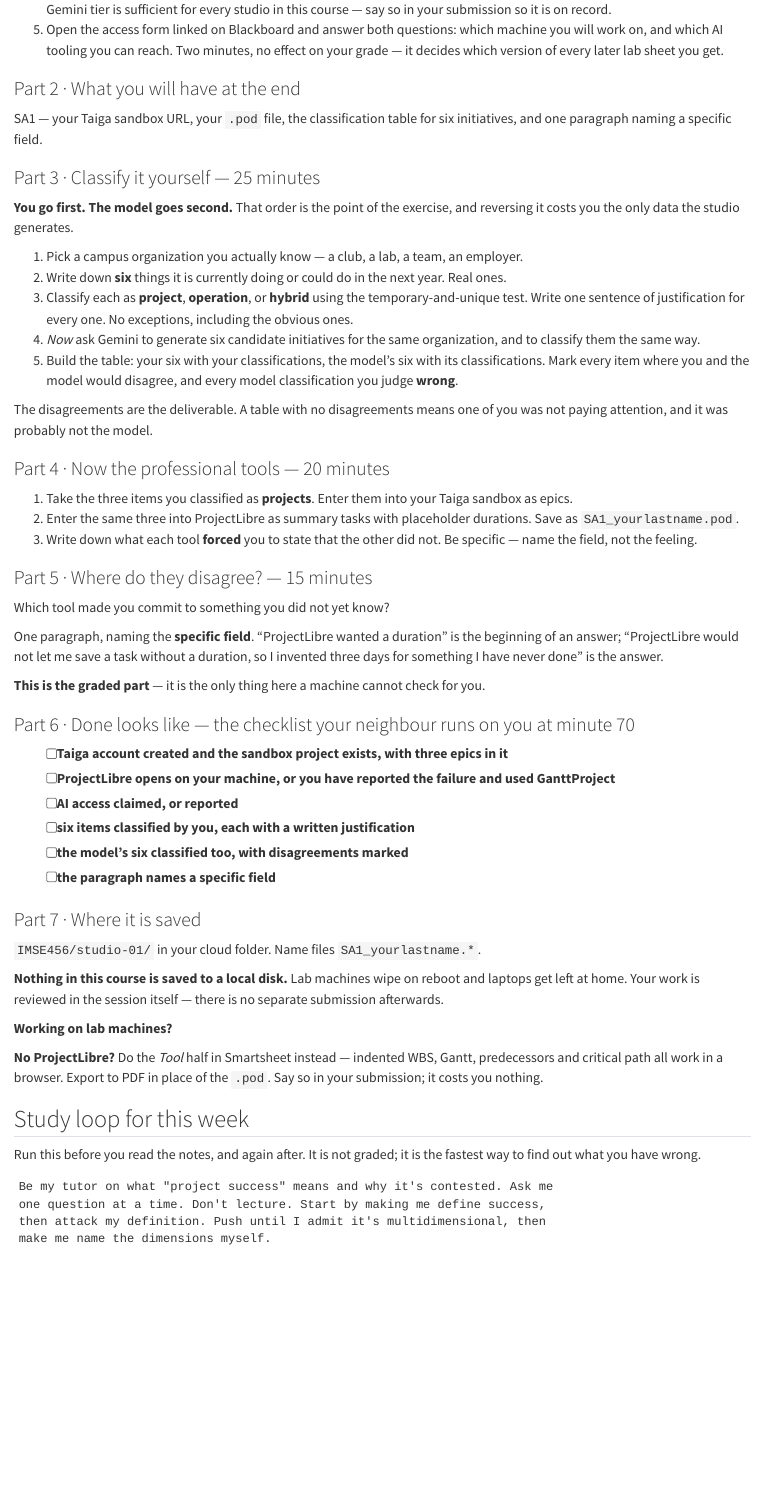
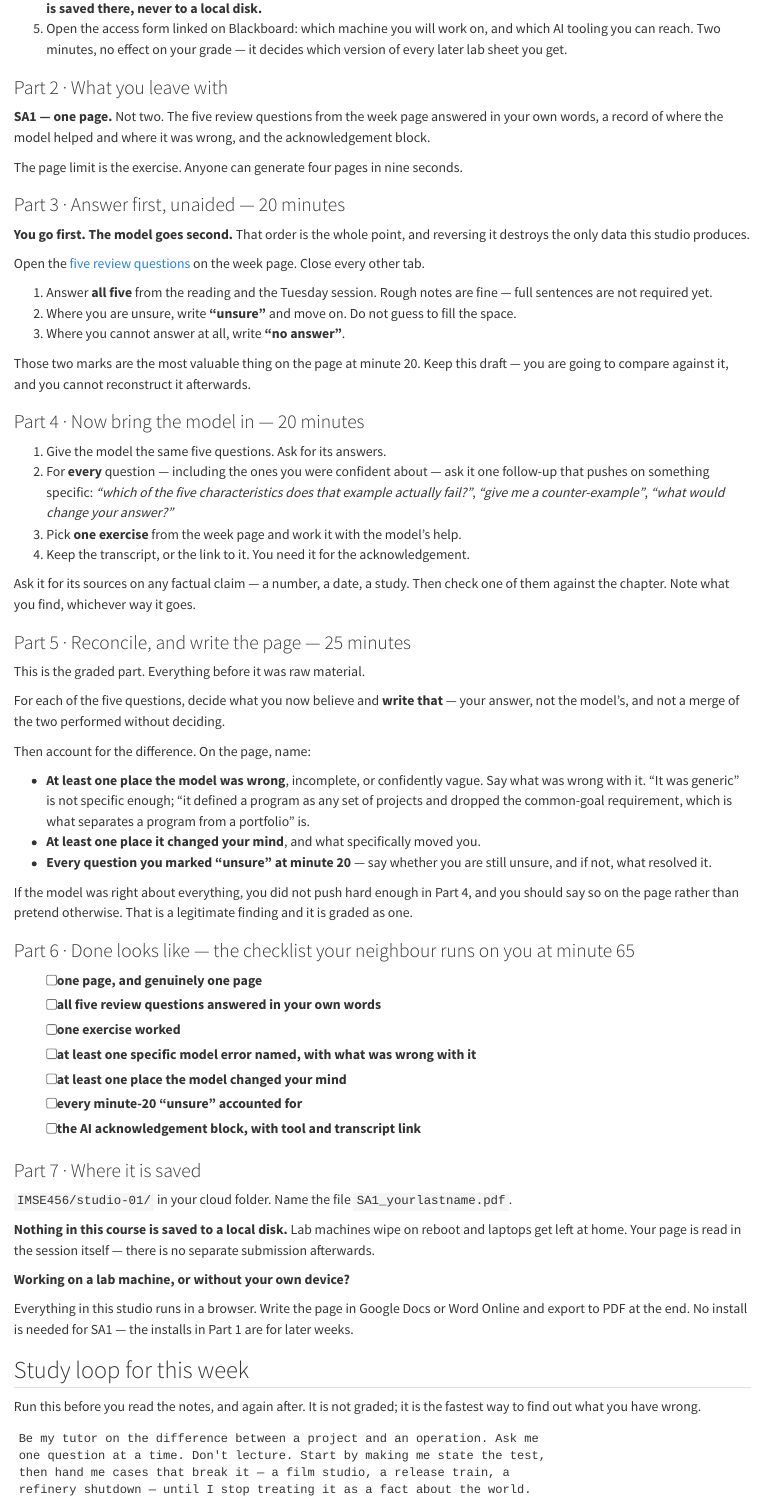
Before and after one commit to harunpirim/IMSE456, a Quarto document (labs/lab-01.qmd): the page in a window 1100 px wide, from 840 px down before the commit and from 920 px down after it. Rendered offline with R 4.5, knitr and Pandoc in place of Quarto, with nearby package versions.

Commit message:
Rebuild Studio 1 around AI-assisted answers and a one-page report
Replace the toolchain-and-classification studio with the exercise the
week actually needs: answer the chapter's five review questions unaided,
bring a model in, then reconcile the two and account for the difference
on a single page.

Drop the .pod entirely. The Taiga account, the ProjectLibre install and
the cloud folder stay in Part 1 as preparation, since Weeks 3 and 4
assume them, but they are no longer part of the deliverable and are not
graded. Nothing in SA1 now requires an install — the whole studio runs in
a browser.

Grade the reconciliation rather than the output, in keeping with the
course rule. The page must name at least one specific model error and say
what was wrong with it, at least one place the model changed the
student's mind, and the fate of every question marked unsure at minute
twenty. A student who finds no errors reports that as the finding.

The one-page limit is the constraint that makes the exercise work;
anything longer can be generated without thinking.

Retitle the Thursday session across the week page, its front matter, the
studio blurb and the deck so all four agree.

Co-Authored-By: Claude Opus 5 <noreply@anthropic.com>
Claude-Session: https://claude.ai/code/session_01Hde1iDC2HNg54qcSpXJHRX

````diff
--- a/labs/lab-01.qmd
+++ b/labs/lab-01.qmd
@@ -35,2 +32,0 @@ Accounts and one install. Do this before Thursday, not during it.
-4. Claim your AI access: register the free student year at [gemini.google/students](https://gemini.google/students/) if you are eligible. If you are not, the free Gemini tier is sufficient for every studio in this course — say so in your submission so it is on record.
-5. Open the access form linked on Blackboard and answer both questions: which machine you will work on, and which AI tooling you can reach. Two minutes, no effect on your grade — it decides which version of every later lab sheet you get.
@@ -37,74 +37,94 @@ Accounts and one install. Do this before Thursday, not during it.
+5. Open the access form linked on Blackboard: which machine you will work on, and which AI tooling you can reach. Two minutes, no effect on your grade — it decides which version of every later lab sheet you get.
 :::
 
 ::: {.part}
-### Part 2 · What you will have at the end
+### Part 2 · What you leave with
 
-SA1 — your Taiga sandbox URL, your `.pod` file, the classification table for six initiatives, and
-one paragraph naming a specific field.
+**SA1 — one page.** Not two. The five review questions from the week page answered in your own
+words, a record of where the model helped and where it was wrong, and the acknowledgement block.
+
+The page limit is the exercise. Anyone can generate four pages in nine seconds.
 :::
 
 ::: {.part}
-### Part 3 · Classify it yourself — 25 minutes
+### Part 3 · Answer first, unaided — 20 minutes
 
-**You go first. The model goes second.** That order is the point of the exercise, and reversing it
-costs you the only data the studio generates.
+**You go first. The model goes second.** That order is the whole point, and reversing it destroys
+the only data this studio produces.
 
-1. Pick a campus organization you actually know — a club, a lab, a team, an employer.
-2. Write down **six** things it is currently doing or could do in the next year. Real ones.
-3. Classify each as **project**, **operation**, or **hybrid** using the temporary-and-unique test. Write one sentence of justification for every one. No exceptions, including the obvious ones.
-4. *Now* ask Gemini to generate six candidate initiatives for the same organization, and to classify them the same way.
-5. Build the table: your six with your classifications, the model's six with its classifications. Mark every item where you and the model would disagree, and every model classification you judge **wrong**.
+Open the [five review questions](../weeks/week-01.qmd#review-questions) on the week page. Close
+every other tab.
 
-The disagreements are the deliverable. A table with no disagreements means one of you was not
-paying attention, and it was probably not the model.
+1. Answer **all five** from the reading and the Tuesday session. Rough notes are fine — full
+   sentences are not required yet.
+2. Where you are unsure, write **"unsure"** and move on. Do not guess to fill the space.
+3. Where you cannot answer at all, write **"no answer"**.
+
+Those two marks are the most valuable thing on the page at minute 20. Keep this draft — you are
+going to compare against it, and you cannot reconstruct it afterwards.
 :::
 
 ::: {.part}
-### Part 4 · Now the professional tools — 20 minutes
+### Part 4 · Now bring the model in — 20 minutes
 
-1. Take the three items you classified as **projects**. Enter them into your Taiga sandbox as epics.
-2. Enter the same three into ProjectLibre as summary tasks with placeholder durations. Save as `SA1_yourlastname.pod`.
-3. Write down what each tool **forced** you to state that the other did not. Be specific — name the field, not the feeling.
+1. Give the model the same five questions. Ask for its answers.
+2. For **every** question — including the ones you were confident about — ask it one follow-up that
+   pushes on something specific: *"which of the five characteristics does that example actually
+   fail?"*, *"give me a counter-example"*, *"what would change your answer?"*
+3. Pick **one exercise** from the week page and work it with the model's help.
+4. Keep the transcript, or the link to it. You need it for the acknowledgement.
+
+Ask it for its sources on any factual claim — a number, a date, a study. Then check one of them
+against the chapter. Note what you find, whichever way it goes.
 :::
 
 ::: {.part}
-### Part 5 · Where do they disagree? — 15 minutes
+### Part 5 · Reconcile, and write the page — 25 minutes
 
-Which tool made you commit to something you did not yet know?
+This is the graded part. Everything before it was raw material.
 
-One paragraph, naming the **specific field**. "ProjectLibre wanted a duration" is the beginning of
-an answer; "ProjectLibre would not let me save a task without a duration, so I invented three days
-for something I have never done" is the answer.
+For each of the five questions, decide what you now believe and **write that** — your answer, not
+the model's, and not a merge of the two performed without deciding.
 
-**This is the graded part** — it is the only thing here a machine cannot check for you.
+Then account for the difference. On the page, name:
+
+- **At least one place the model was wrong**, incomplete, or confidently vague. Say what was wrong
+  with it. "It was generic" is not specific enough; "it defined a program as any set of projects and
+  dropped the common-goal requirement, which is what separates a program from a portfolio" is.
+- **At least one place it changed your mind**, and what specifically moved you.
+- **Every question you marked "unsure" at minute 20** — say whether you are still unsure, and if
+  not, what resolved it.
+
+If the model was right about everything, you did not push hard enough in Part 4, and you should say
+so on the page rather than pretend otherwise. That is a legitimate finding and it is graded as one.
 :::
 
 ::: {.part}
-### Part 6 · Done looks like — the checklist your neighbour runs on you at minute 70
+### Part 6 · Done looks like — the checklist your neighbour runs on you at minute 65
 
-- [ ] Taiga account created and the sandbox project exists, with three epics in it
-- [ ] ProjectLibre opens on your machine, or you have reported the failure and used GanttProject
-- [ ] AI access claimed, or reported
-- [ ] six items classified by you, each with a written justification
-- [ ] the model's six classified too, with disagreements marked
-- [ ] the paragraph names a specific field
+- [ ] one page, and genuinely one page
+- [ ] all five review questions answered in your own words
+- [ ] one exercise worked
+- [ ] at least one specific model error named, with what was wrong with it
+- [ ] at least one place the model changed your mind
+- [ ] every minute-20 "unsure" accounted for
+- [ ] the AI acknowledgement block, with tool and transcript link
 :::
 
 ::: {.part}
 ### Part 7 · Where it is saved
 
-`IMSE456/studio-01/` in your cloud folder. Name files `SA1_yourlastname.*`.
+`IMSE456/studio-01/` in your cloud folder. Name the file `SA1_yourlastname.pdf`.
 
 **Nothing in this course is saved to a local disk.** Lab machines wipe on reboot and laptops get
-left at home. Your work is reviewed in the session itself — there is no separate submission afterwards.
+left at home. Your page is read in the session itself — there is no separate submission afterwards.
 :::
 
 ::: {.browser-path}
-**Working on lab machines?**
+**Working on a lab machine, or without your own device?**
 
-**No ProjectLibre?** Do the *Tool* half in Smartsheet instead — indented WBS, Gantt, predecessors
-and critical path all work in a browser. Export to PDF in place of the `.pod`. Say so in your
-submission; it costs you nothing.
+Everything in this studio runs in a browser. Write the page in Google Docs or Word Online and export
+to PDF at the end. No install is needed for SA1 — the installs in Part 1 are for later weeks.
 :::
 
 ## Study loop for this week
@@ -113,10 +133,10 @@ Run this before you read the notes, and again after. It is not graded; it is the
 out what you have wrong.
 
 ```text
-Be my tutor on what "project success" means and why it's contested. Ask me
-one question at a time. Don't lecture. Start by making me define success,
-then attack my definition. Push until I admit it's multidimensional, then
-make me name the dimensions myself.
+Be my tutor on the difference between a project and an operation. Ask me
+one question at a time. Don't lecture. Start by making me state the test,
+then hand me cases that break it — a film studio, a release train, a
+refinery shutdown — until I stop treating it as a fact about the world.
 ```
 
 See [AI Studio](../ai.qmd) for the Editor and Roommate prompts and the full loop.
--- a/slides/week-01.qmd
+++ b/slides/week-01.qmd
@@ -542,7 +542,7 @@ Then the call back: her own firm's **marketing rep had promised features** the s
 - Studio: [Lab 1](../labs/lab-01.qmd)
 - Reading: Larson Ch. 1
 
-**Thursday:** set up your toolchain and classify what you are managing.
+**Thursday:** answer Chapter 1 with a model, then check its work. One page.
 
 ::: {.aside}
 Chapter 2 takes up how organisations evaluate and select projects.
--- a/weeks/week-01.qmd
+++ b/weeks/week-01.qmd
@@ -6,7 +6,7 @@ chapter: "Larson Ch. 1"
 dates: "25 and 27 August"
 reading: "Larson Ch. 1"
 session-a: "A Day in the Life — what a project manager actually does"
-session-b: "Set up your toolchain, and classify what you are managing"
+session-b: "Answer Chapter 1 with a model, then check its work"
 video:
   provider: none
   id: ""
@@ -19,7 +19,7 @@ lab: true
 <dt>Sessions</dt><dd>25 &amp; 27 August</dd>
 <dt>Chapter</dt><dd>Larson Ch. 1</dd>
 <dt>Tuesday</dt><dd>A Day in the Life — what a project manager actually does</dd>
-<dt>Thursday</dt><dd>Set up your toolchain, and classify what you are managing</dd>
+<dt>Thursday</dt><dd>Answer Chapter 1 with a model, then check its work</dd>
 <dt>Reading</dt><dd>Larson Ch. 1</dd>
 <dt>Studio</dt><dd>Evaluated in the Thursday session — nothing to submit afterwards</dd>
 </dl>
@@ -521,9 +521,9 @@ How effectively do you think Troi spent her day? What does the case tell you abo
 # Thursday studio
 
 ::: {.studio}
-#### Set up your toolchain, and classify what you are managing
+#### Answer Chapter 1 with a model, then check its work
 
-Individual work. Build the tool yourself, run the professional tool on the same data, then explain where they disagree.
+Individual work. Answer the five review questions unaided first, then bring a model in — and account for every place it was wrong and every place it changed your mind. One page.
 
 **[Open the Week 1 lab sheet](../labs/lab-01.qmd)** · [slides](../slides/week-01.qmd)
 :::
````
Also changed, not shown: labs/lab-01.qmd (26 more changed lines).
